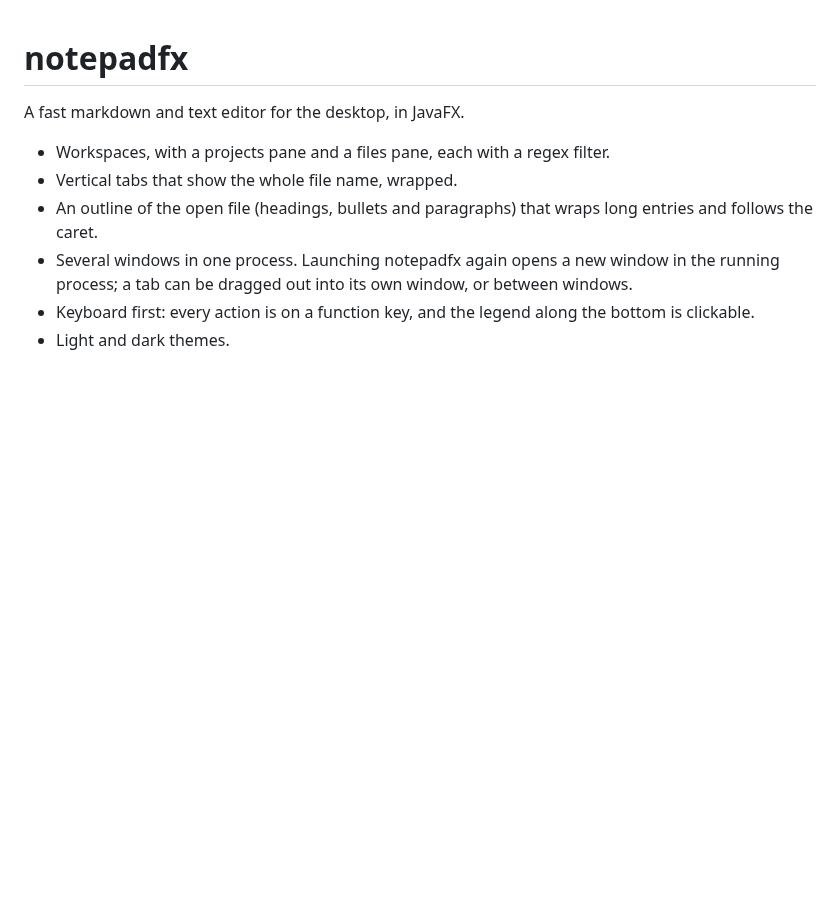
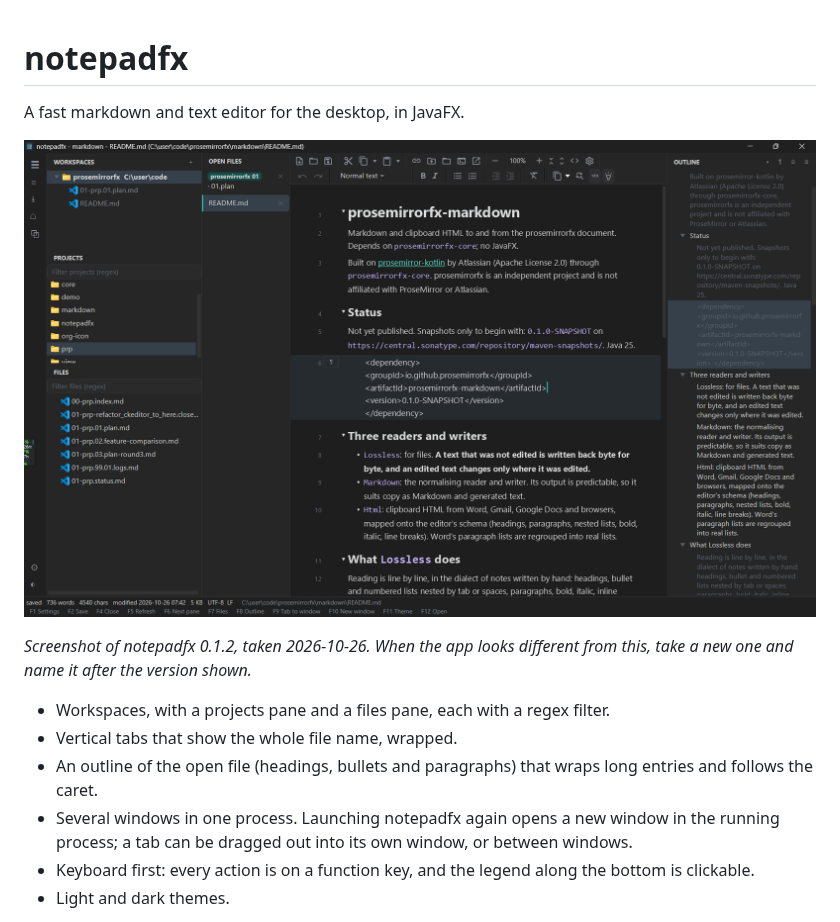
Before and after one commit to prosemirrorfx/notepadfx, a Markdown page: README.md, the part around the change. Drawn GitHub-style; pictures changed too: docs/screenshots/notepadfx-0.1.2.png (added); blank space fills up the shorter version.

Commit message:
README: screenshot of notepadfx 0.1.2
Co-Authored-By: Claude Opus 5.5 <noreply@anthropic.com>

```diff
--- a/README.md
+++ b/README.md
@@ -1,6 +1,10 @@
 # notepadfx
 
 A fast markdown and text editor for the desktop, in JavaFX.
+
+![notepadfx 0.1.2: workspaces, projects and files on the left, vertical tabs, the markdown editor with folding and source line numbers, the outline on the right](docs/screenshots/notepadfx-0.1.2.png)
+
+*Screenshot of notepadfx 0.1.2, taken 2026-10-26. When the app looks different from this, take a new one and name it after the version shown.*
 
 - Workspaces, with a projects pane and a files pane, each with a regex filter.
 - Vertical tabs that show the whole file name, wrapped.
```
